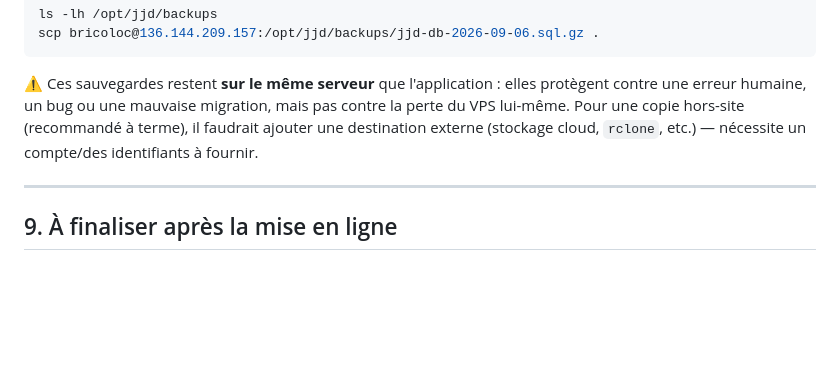
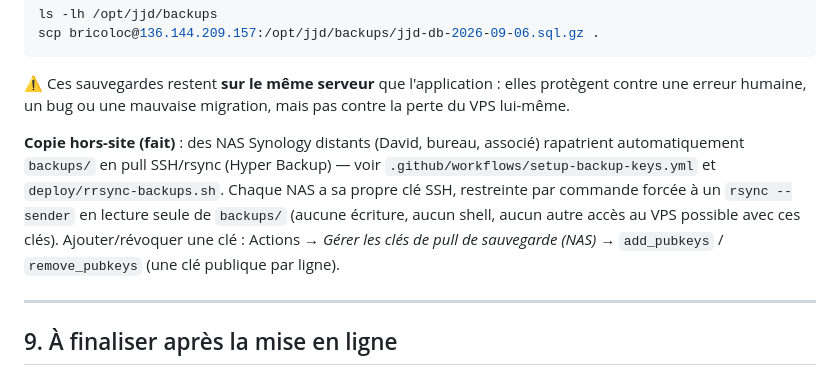
Before and after one commit to nqrko-jjd/jjd_app, a Markdown page: docs/deploiement.md, the part around the change. Drawn GitHub-style; blank space fills up the shorter version.

Commit message:
docs : documente le pull des sauvegardes vers les NAS distants
Co-Authored-By: Claude Sonnet 5 <noreply@anthropic.com>

```diff
--- a/docs/deploiement.md
+++ b/docs/deploiement.md
@@ -219,9 +219,16 @@ scp bricoloc@136.144.209.157:/opt/jjd/backups/jjd-db-2026-09-06.sql.gz .
 
 ⚠️ Ces sauvegardes restent **sur le même serveur** que l'application : elles
 protègent contre une erreur humaine, un bug ou une mauvaise migration, mais
-pas contre la perte du VPS lui-même. Pour une copie hors-site (recommandé à
-terme), il faudrait ajouter une destination externe (stockage cloud, `rclone`,
-etc.) — nécessite un compte/des identifiants à fournir.
+pas contre la perte du VPS lui-même.
+
+**Copie hors-site (fait)** : des NAS Synology distants (David, bureau,
+associé) rapatrient automatiquement `backups/` en pull SSH/rsync
+(Hyper Backup) — voir `.github/workflows/setup-backup-keys.yml` et
+`deploy/rrsync-backups.sh`. Chaque NAS a sa propre clé SSH, restreinte par
+commande forcée à un `rsync --sender` en lecture seule de `backups/` (aucune
+écriture, aucun shell, aucun autre accès au VPS possible avec ces clés).
+Ajouter/révoquer une clé : Actions → *Gérer les clés de pull de sauvegarde
+(NAS)* → `add_pubkeys` / `remove_pubkeys` (une clé publique par ligne).
 
 ---
 
```
